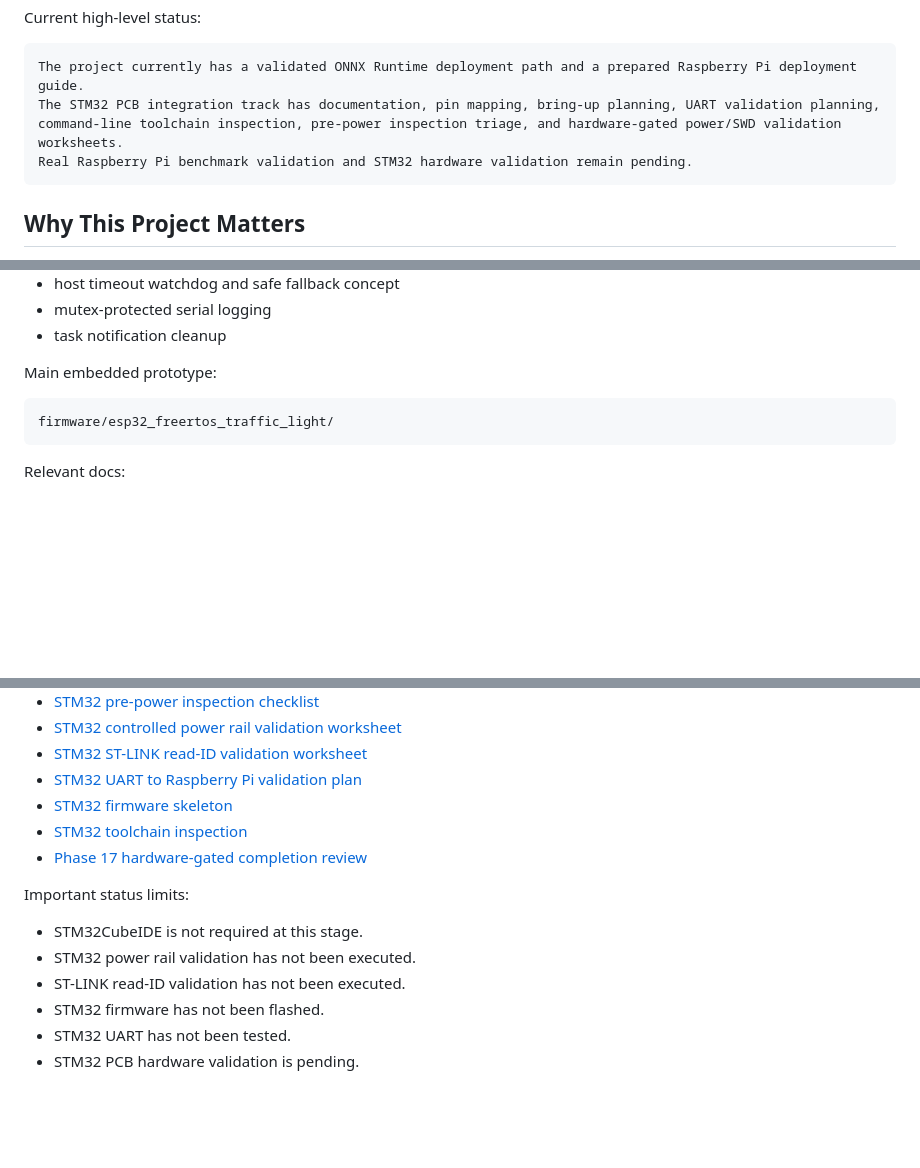
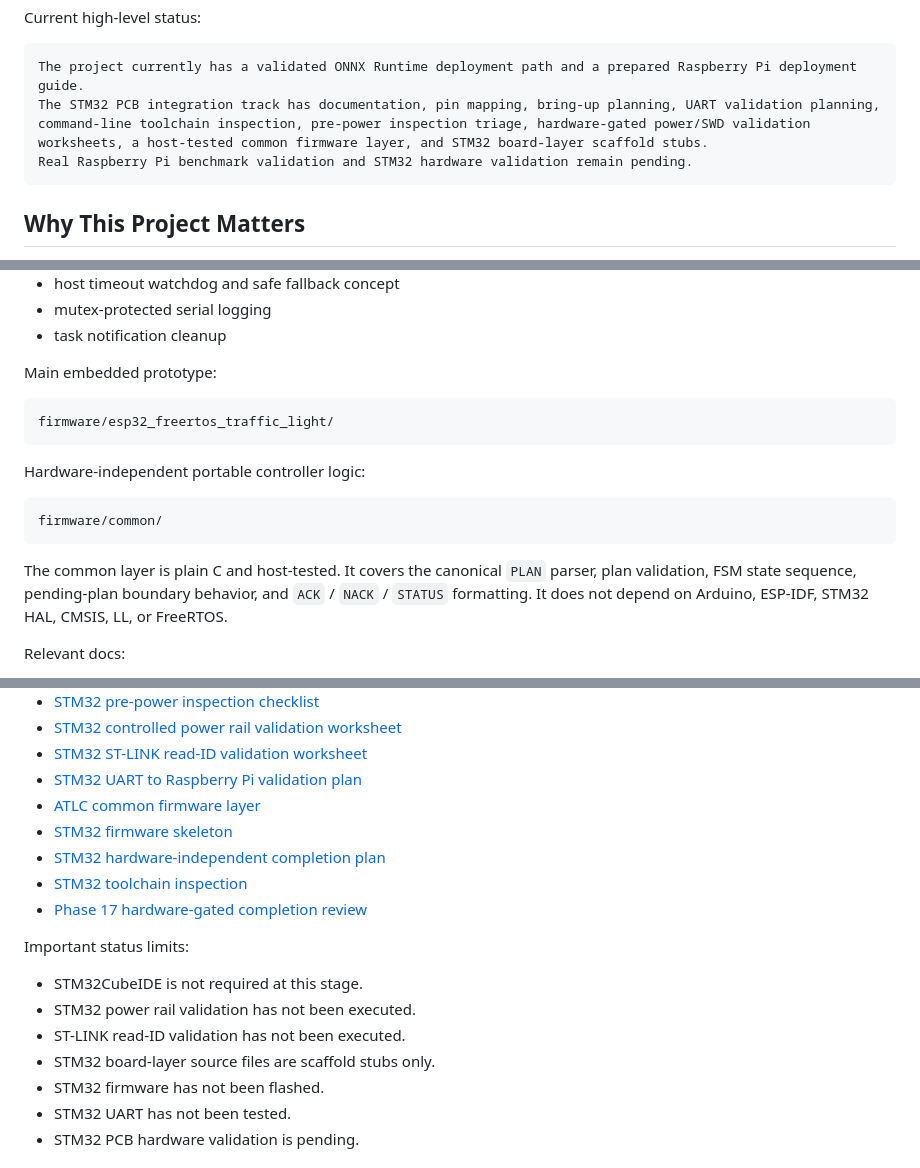
Before and after one commit to KaiserRichard/adaptive-traffic-light-control, a Markdown page: README.md, 3 parts joined by grey strips. Rendered like a GitHub page; blank space fills up the shorter version.

Commit message:
Update Phase 17 hardware-independent completion status

````diff
--- a/README.md
+++ b/README.md
@@ -26,7 +26,7 @@ Current high-level status:
 
 ```text
 The project currently has a validated ONNX Runtime deployment path and a prepared Raspberry Pi deployment guide.
-The STM32 PCB integration track has documentation, pin mapping, bring-up planning, UART validation planning, command-line toolchain inspection, pre-power inspection triage, and hardware-gated power/SWD validation worksheets.
+The STM32 PCB integration track has documentation, pin mapping, bring-up planning, UART validation planning, command-line toolchain inspection, pre-power inspection triage, hardware-gated power/SWD validation worksheets, a host-tested common firmware layer, and STM32 board-layer scaffold stubs.
 Real Raspberry Pi benchmark validation and STM32 hardware validation remain pending.
 ```
 
@@ -258,6 +260,14 @@ Main embedded prototype:
 firmware/esp32_freertos_traffic_light/
 ```
 
+Hardware-independent portable controller logic:
+
+```text
+firmware/common/
+```
+
+The common layer is plain C and host-tested. It covers the canonical `PLAN` parser, plan validation, FSM state sequence, pending-plan boundary behavior, and `ACK` / `NACK` / `STATUS` formatting. It does not depend on Arduino, ESP-IDF, STM32 HAL, CMSIS, LL, or FreeRTOS.
+
 Relevant docs:
 
 - [FreeRTOS queue warmup](docs/embedded/Phase_15_1_freertos_queue_warmup.md)
@@ -306,7 +317,9 @@ Prepared STM32 documentation:
 - [STM32 controlled power rail validation worksheet](docs/hardware/stm32_pcb/phase_17_3_2_controlled_power_rail_validation.md)
 - [STM32 ST-LINK read-ID validation worksheet](docs/hardware/stm32_pcb/phase_17_3_3_stlink_read_id_validation.md)
 - [STM32 UART to Raspberry Pi validation plan](docs/hardware/stm32_pcb/stm32_uart_pi_validation_plan.md)
+- [ATLC common firmware layer](firmware/common/README.md)
 - [STM32 firmware skeleton](firmware/stm32_f103_traffic_light/README.md)
+- [STM32 hardware-independent completion plan](firmware/stm32_f103_traffic_light/hardware_independent_completion_plan.md)
 - [STM32 toolchain inspection](firmware/stm32_f103_traffic_light/toolchain_inspection.md)
 - [Phase 17 hardware-gated completion review](docs/embedded/phase_17_hardware_gated_completion_review.md)
 
@@ -315,6 +328,7 @@ Important status limits:
 - STM32CubeIDE is not required at this stage.
 - STM32 power rail validation has not been executed.
 - ST-LINK read-ID validation has not been executed.
+- STM32 board-layer source files are scaffold stubs only.
 - STM32 firmware has not been flashed.
 - STM32 UART has not been tested.
 - STM32 PCB hardware validation is pending.
````
Also changed, not shown: other parts of README.md (+4 -0 lines), docs/embedded/phase_17_hardware_gated_completion_review.md (+10 -4 lines), docs/embedded/phase_17_ledger.md (+80 -4 lines).
